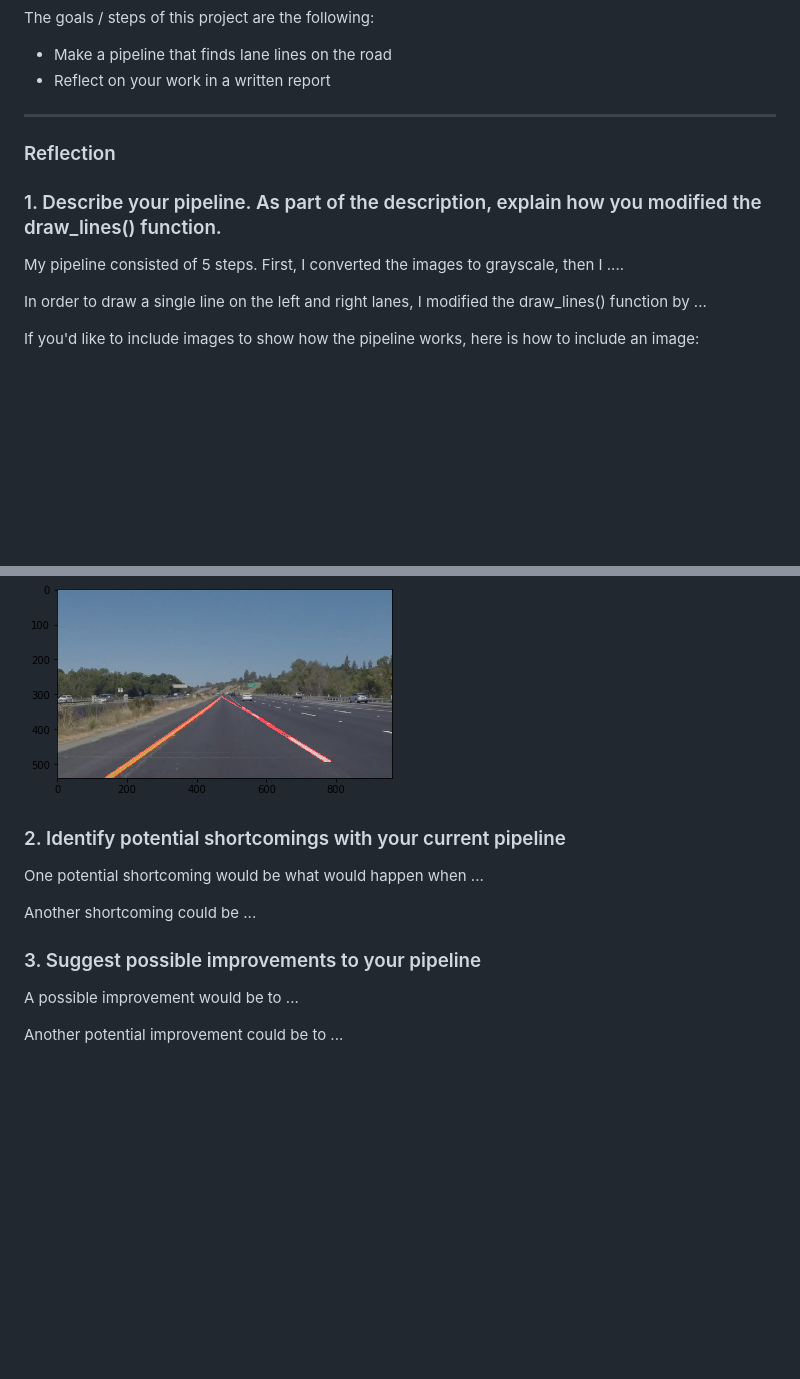
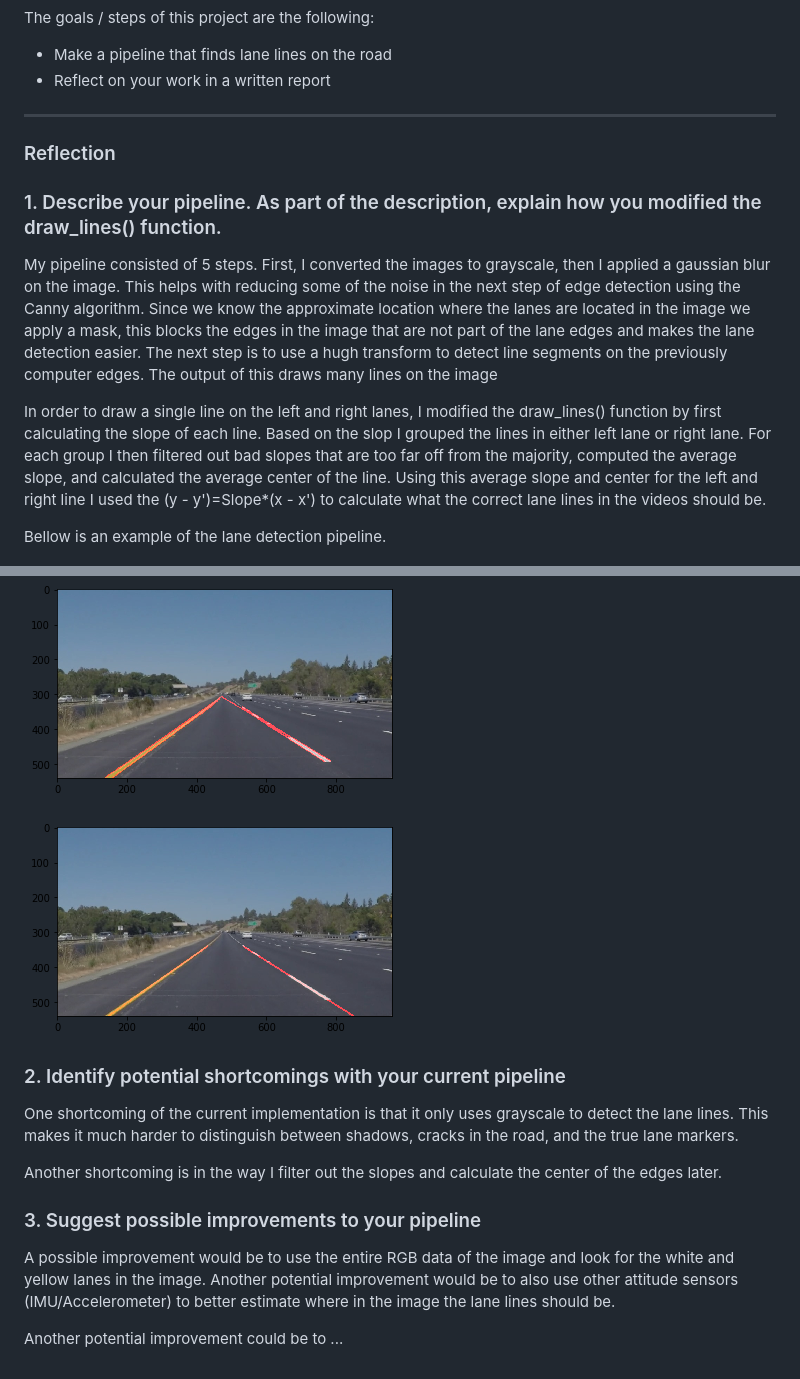
Before and after one commit to shening/CarND-LaneLines-P1, a Markdown page: writeup_SebastianHening.md, 2 parts joined by grey strips. Rendered like a GitHub page; pictures changed too: report_images/hugh_lines_averageslopes.png (added); blank space fills up the shorter version.

Commit message:
Final submission.

```diff
--- a/writeup_SebastianHening.md
+++ b/writeup_SebastianHening.md
@@ -23,9 +23,9 @@ The goals / steps of this project are the following:
 
 [image4]: ./report_images/edge_mask.png "Edges with mask applied"
 
+[image5]: ./report_images/overlaycolor.png "Hugh lines from the previously detected edges"
 
-
-[image5]: ./report_images/overlaycolor.png "Hugh lines averages lines re-drawn using average slope and average centers of left and right lane"
+[image6]: ./report_images/hugh_lines_averageslopes.png "Hugh lines averaged lines re-drawn using average slope and average centers of left and right lane"
 
 
 ---
@@ -34,11 +34,15 @@ The goals / steps of this project are the following:
 
 ### 1. Describe your pipeline. As part of the description, explain how you modified the draw_lines() function.
 
-My pipeline consisted of 5 steps. First, I converted the images to grayscale, then I ....
+My pipeline consisted of 5 steps. First, I converted the images to grayscale, then I applied a gaussian blur on the image. This helps with
+reducing some of the noise in the next step of edge detection using the Canny algorithm. Since we know the approximate location where the lanes are located in the
+image we apply a mask, this blocks the edges in the image that are not part of the lane edges and makes the lane detection easier. The next step is to use a hugh transform
+to detect line segments on the previously computer edges. The output of this draws many lines on the image
 
-In order to draw a single line on the left and right lanes, I modified the draw_lines() function by ...
+In order to draw a single line on the left and right lanes, I modified the draw_lines() function by first calculating the slope of each line. Based on the slop I grouped the lines in either left
+lane or right lane. For each group I then filtered out bad slopes that are too far off from the majority, computed the average slope, and calculated the average center of the line. Using this average slope and center for the left and right line I used the (y - y')=Slope*(x - x') to calculate what the correct lane lines in the videos should be.
 
-If you'd like to include images to show how the pipeline works, here is how to include an image:
+Bellow is an example of the lane detection pipeline.
 
 ![alt text][image1]
 
@@ -50,16 +54,19 @@ If you'd like to include images to show how the pipeline works, here is how to i
 
 ![alt text][image5]
 
+![alt text][image6]
+
 ### 2. Identify potential shortcomings with your current pipeline
 
 
-One potential shortcoming would be what would happen when ...
+One shortcoming of the current implementation is that it only uses grayscale to detect the lane lines. This makes it much harder to distinguish between shadows, cracks in the road, and the true lane
+markers.
 
-Another shortcoming could be ...
+Another shortcoming is in the way I filter out the slopes and calculate the center of the edges later.
 
 
 ### 3. Suggest possible improvements to your pipeline
 
-A possible improvement would be to ...
+A possible improvement would be to use the entire RGB data of the image and look for the white and yellow lanes in the image. Another potential improvement would be to also use other attitude sensors (IMU/Accelerometer) to better estimate where in the image the lane lines should be.
 
 Another potential improvement could be to ...
```
Also changed, not shown: test_image_outputs/solidYellowCurve2.jpg, 3 other files.
